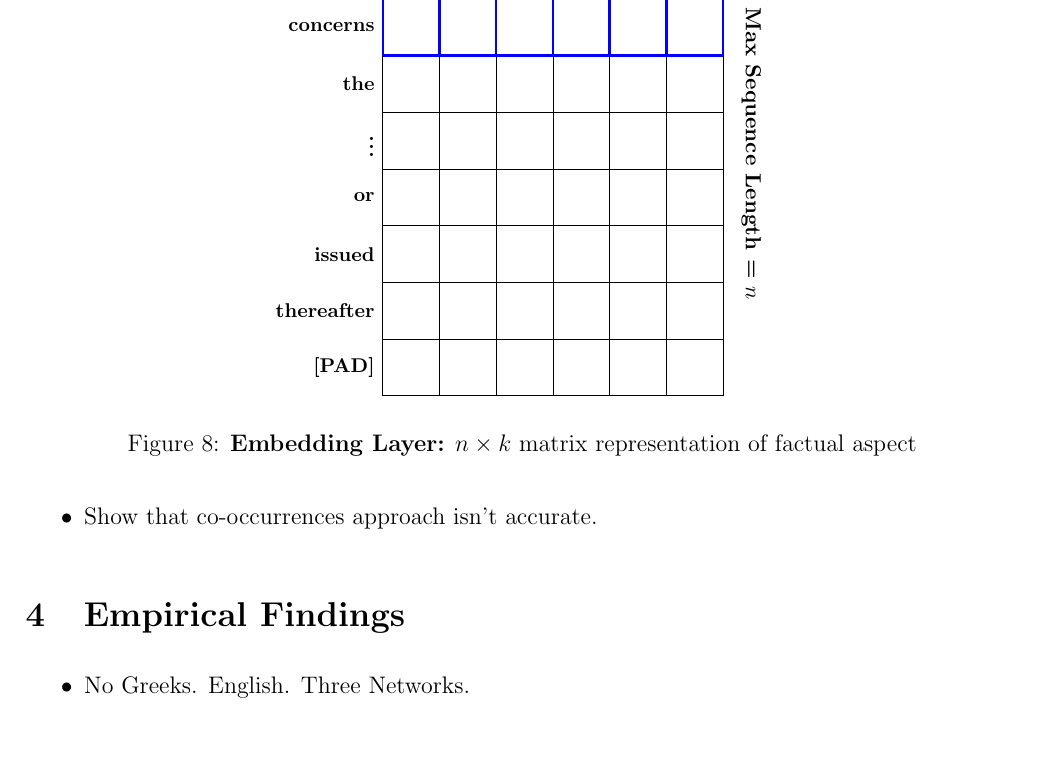
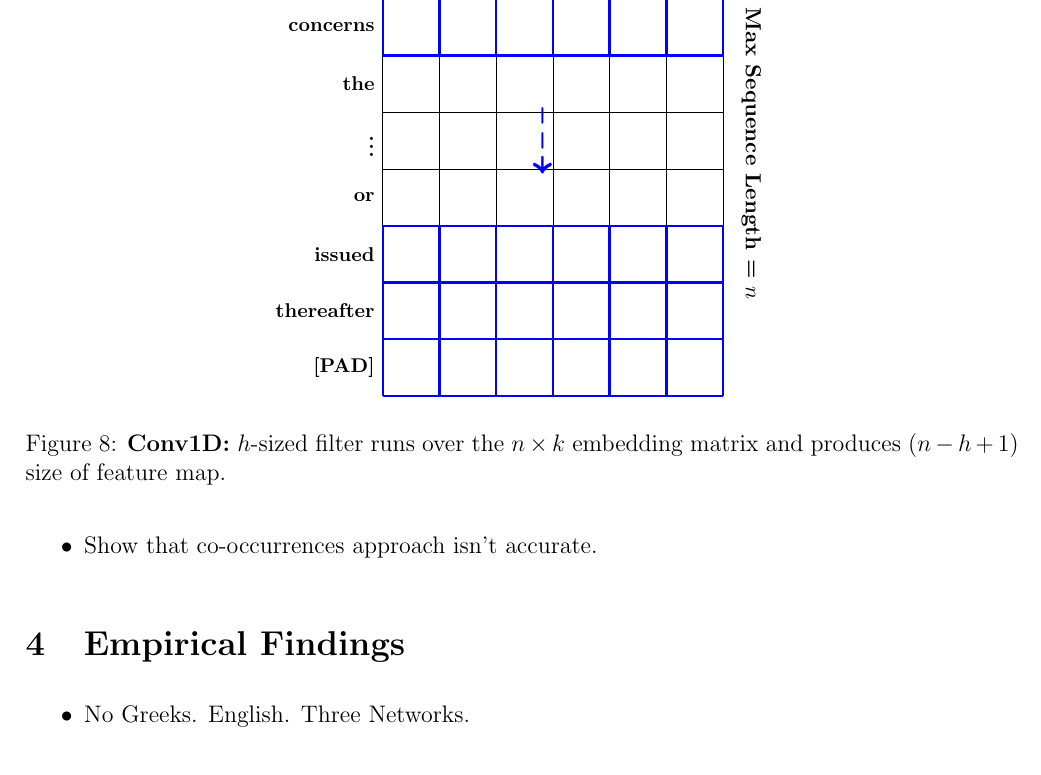
Before and after one commit to syyunn/citation-dwg-wto, a LaTeX paper (main.tex, which reads Methodology/Conv1D.tex): part of page 12 of 23, cut so that both start at the same text. Compiled offline with pdfLaTeX.

Commit message:
Add conv1d

```diff
--- a/Methodology/Conv1D.tex
+++ b/Methodology/Conv1D.tex
@@ -23,13 +23,13 @@
 
 
     \draw [step=1.0,blue, very thick] (0,9) grid (6,6); % 3-filter
+    \node [right, blue, font=\huge, rotate=-90] at (2.8,5.3) {\textbf{$\dasharrow$}};
+    \draw [step=1.0,blue, very thick] (0,0) grid (6,3); % 3-filter
 
-    % \draw [step=1.0,red, very thick] (0,5) grid (6,1); % 3-filter
-
-    % \draw [very thick, brown, step=1.0cm,xshift=-0.5cm, yshift=-0.5cm] (0.5,0.5) grid +(5.5,4.5);
     \end{tikzpicture}
     \label{fig:conv1d}
-    \caption{\textbf{Embedding Layer:} $n \times k$ matrix representation of factual aspect}
+    % \caption{\textbf{Conv1D:} $m$ number of $h$-sized filter runs over the $n \times k $ embedding matrix and produces $m \times (n-h+1)$ matrix}
+    \caption{\textbf{Conv1D:} $h$-sized filter runs over the $n \times k $ embedding matrix and produces $(n-h+1)$ size of feature map.} % actually feature map means "after" non-linear activation.
 \end{figure}
 
 % This  dispute  concerns  the  Continued  Dumping
```
